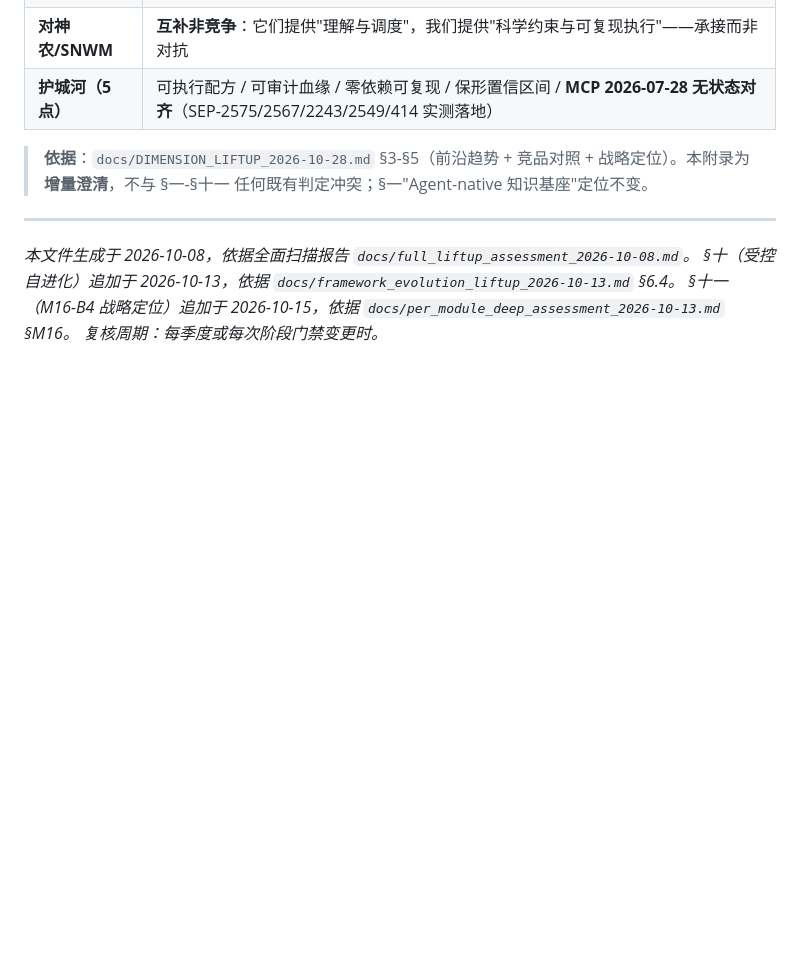
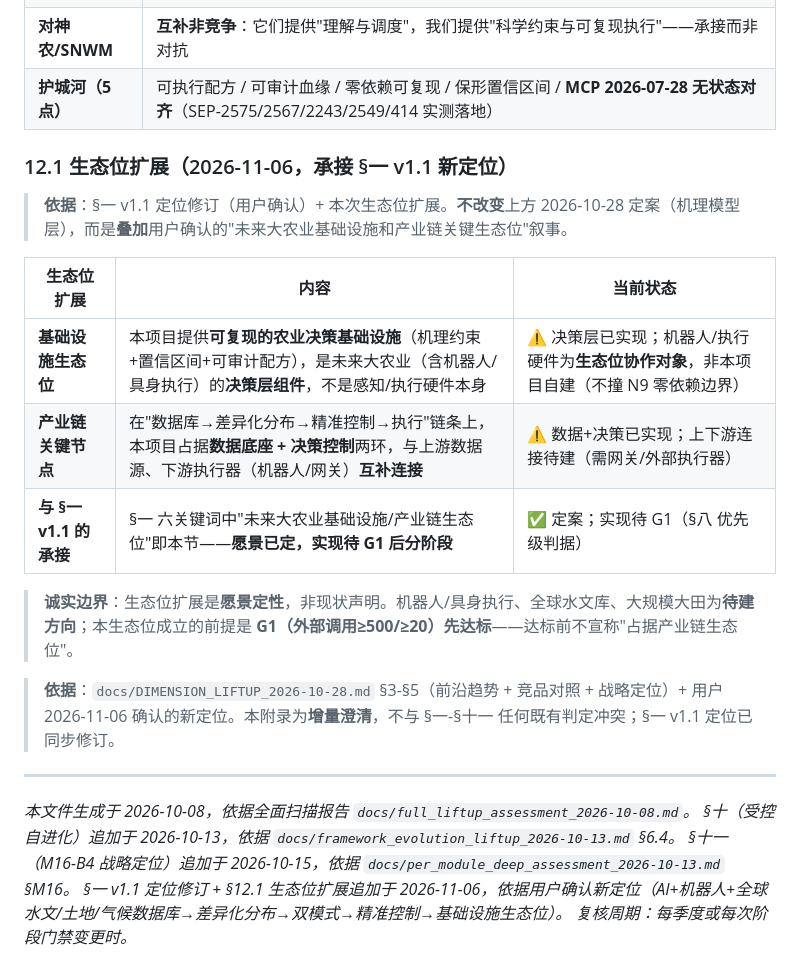
Before and after one commit to lm203688/smart-agri-eco, a Markdown page: docs/CORE_OBJECTIVE.md, the part around one of its changes. GitHub-like rendering; blank space fills up the shorter version.

```diff
--- a/docs/CORE_OBJECTIVE.md
+++ b/docs/CORE_OBJECTIVE.md
@@ -279,11 +289,24 @@
 | **对神农/SNWM** | **互补非竞争**：它们提供"理解与调度"，我们提供"科学约束与可复现执行"——承接而非对抗 |
 | **护城河（5 点）** | 可执行配方 / 可审计血缘 / 零依赖可复现 / 保形置信区间 / **MCP 2026-07-28 无状态对齐**（SEP-2575/2567/2243/2549/414 实测落地） |
 
-> **依据**：`docs/DIMENSION_LIFTUP_2026-10-28.md` §3-§5（前沿趋势 + 竞品对照 + 战略定位）。本附录为**增量澄清**，不与 §一-§十一 任何既有判定冲突；§一"Agent-native 知识基座"定位不变。
+### 12.1 生态位扩展（2026-11-06，承接 §一 v1.1 新定位）
+
+> **依据**：§一 v1.1 定位修订（用户确认）+ 本次生态位扩展。**不改变**上方 2026-10-28 定案（机理模型层），而是**叠加**用户确认的"未来大农业基础设施和产业链关键生态位"叙事。
+
+| 生态位扩展 | 内容 | 当前状态 |
+|---|---|---|
+| **基础设施生态位** | 本项目提供**可复现的农业决策基础设施**（机理约束+置信区间+可审计配方），是未来大农业（含机器人/具身执行）的**决策层组件**，不是感知/执行硬件本身 | ⚠️ 决策层已实现；机器人/执行硬件为**生态位协作对象**，非本项目自建（不撞 N9 零依赖边界） |
+| **产业链关键节点** | 在"数据库→差异化分布→精准控制→执行"链条上，本项目占据**数据底座 + 决策控制**两环，与上游数据源、下游执行器（机器人/网关）**互补连接** | ⚠️ 数据+决策已实现；上下游连接待建（需网关/外部执行器） |
+| **与 §一 v1.1 的承接** | §一 六关键词中"未来大农业基础设施/产业链生态位"即本节——**愿景已定，实现待 G1 后分阶段** | ✅ 定案；实现待 G1（§八 优先级判据） |
+
+> **诚实边界**：生态位扩展是**愿景定性**，非现状声明。机器人/具身执行、全球水文库、大规模大田为**待建方向**；本生态位成立的前提是 **G1（外部调用≥500/≥20）先达标**——达标前不宣称"占据产业链生态位"。
+
+> **依据**：`docs/DIMENSION_LIFTUP_2026-10-28.md` §3-§5（前沿趋势 + 竞品对照 + 战略定位）+ 用户 2026-11-06 确认的新定位。本附录为**增量澄清**，不与 §一-§十一 任何既有判定冲突；§一 v1.1 定位已同步修订。
 
 ---
 
 *本文件生成于 2026-10-08，依据全面扫描报告 `docs/full_liftup_assessment_2026-10-08.md`。*
 *§十（受控自进化）追加于 2026-10-13，依据 `docs/framework_evolution_liftup_2026-10-13.md` §6.4。*
 *§十一（M16-B4 战略定位）追加于 2026-10-15，依据 `docs/per_module_deep_assessment_2026-10-13.md` §M16。*
+*§一 v1.1 定位修订 + §12.1 生态位扩展追加于 2026-11-06，依据用户确认新定位（AI+机器人+全球水文/土地/气候数据库→差异化分布→双模式→精准控制→基础设施生态位）。*
 *复核周期：每季度或每次阶段门禁变更时。*
```
Also changed, not shown: other parts of docs/CORE_OBJECTIVE.md (+19 -9 lines), README.md (+5 -5 lines).
